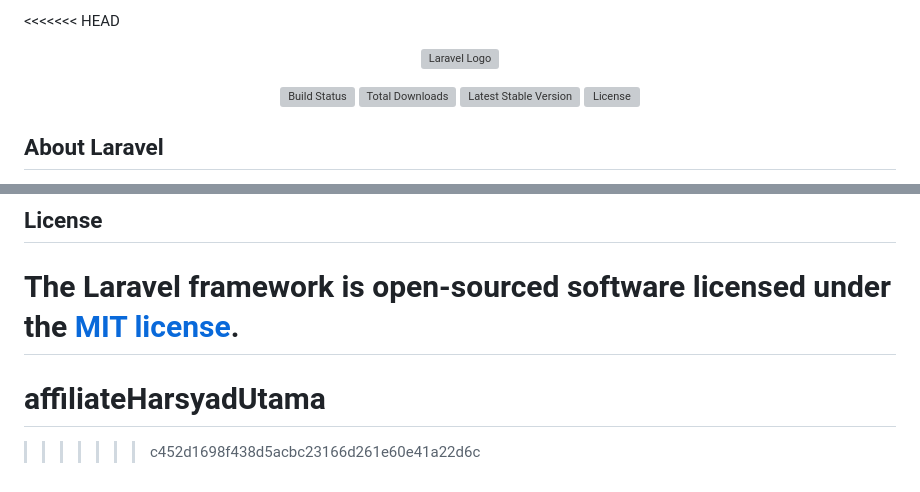
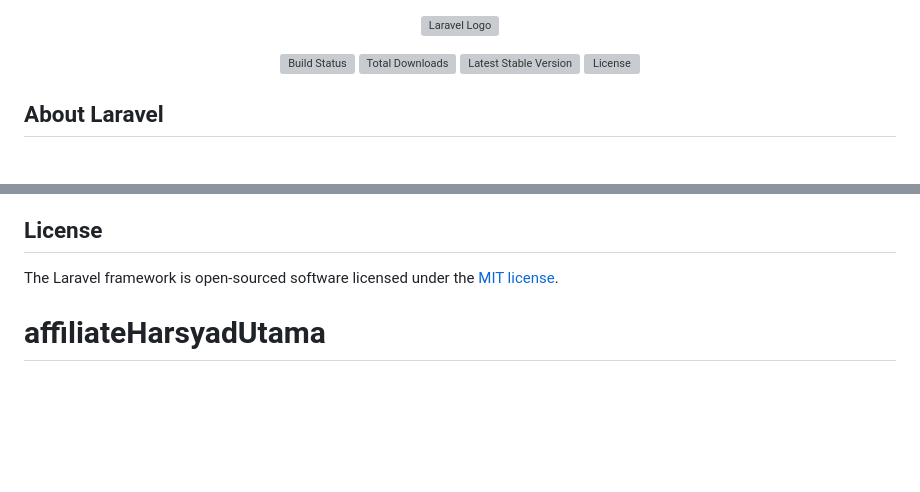
Before and after one commit to yumarakhas/affiliateHarsyadUtama, a Markdown page: README.md, 2 parts joined by grey strips. Rendered like a GitHub page; blank space fills up the shorter version; grey boxes are pictures that could not be loaded.

```diff
--- a/README.md
+++ b/README.md
@@ -1,4 +1,3 @@
-<<<<<<< HEAD
 <p align="center"><a href="https://laravel.com" target="_blank"><img src="https://raw.githubusercontent.com/laravel/art/master/logo-lockup/5%20SVG/2%20CMYK/1%20Full%20Color/laravel-logolockup-cmyk-red.svg" width="400" alt="Laravel Logo"></a></p>
 
 <p align="center">
@@ -60,6 +59,5 @@ If you discover a security vulnerability within Laravel, please send an e-mail t
 ## License
 
 The Laravel framework is open-sourced software licensed under the [MIT license](https://opensource.org/licenses/MIT).
-=======
+
 # affiliateHarsyadUtama
->>>>>>> c452d1698f438d5acbc23166d261e60e41a22d6c
```
